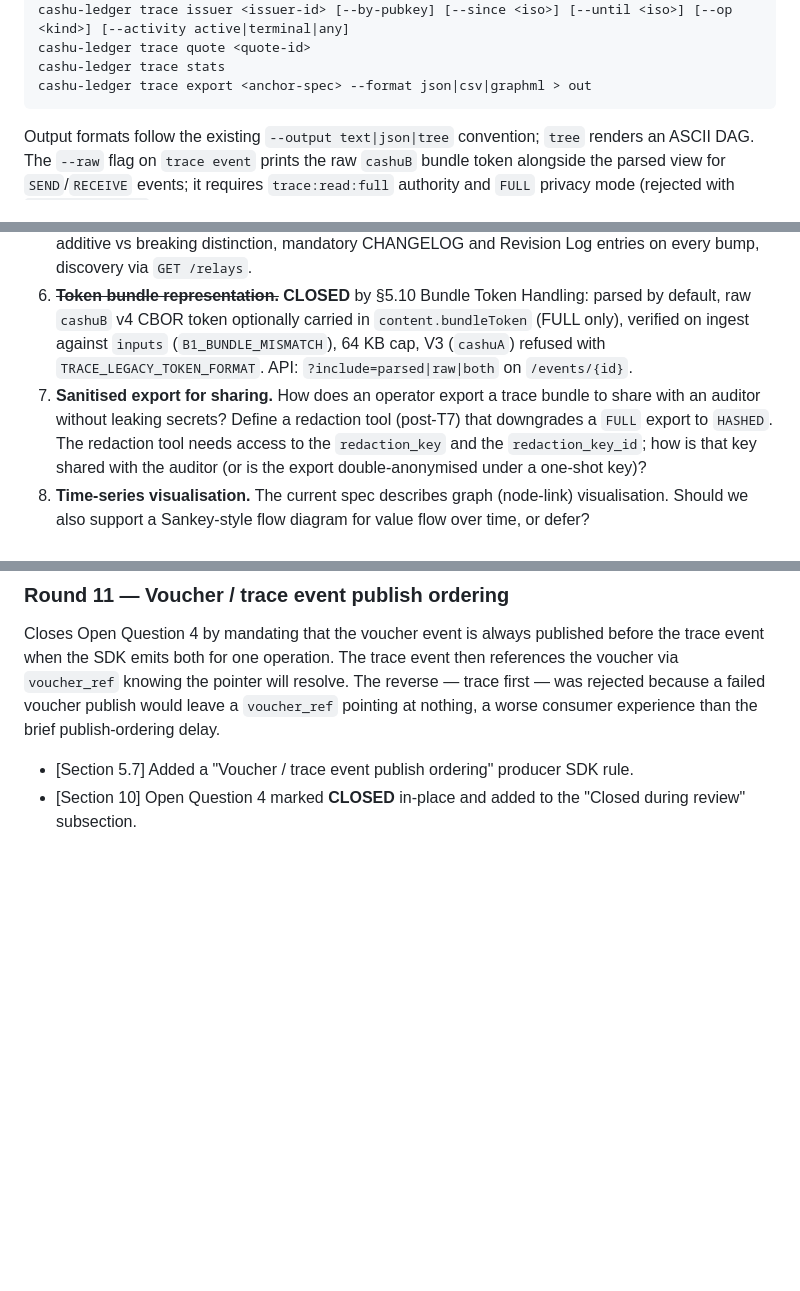
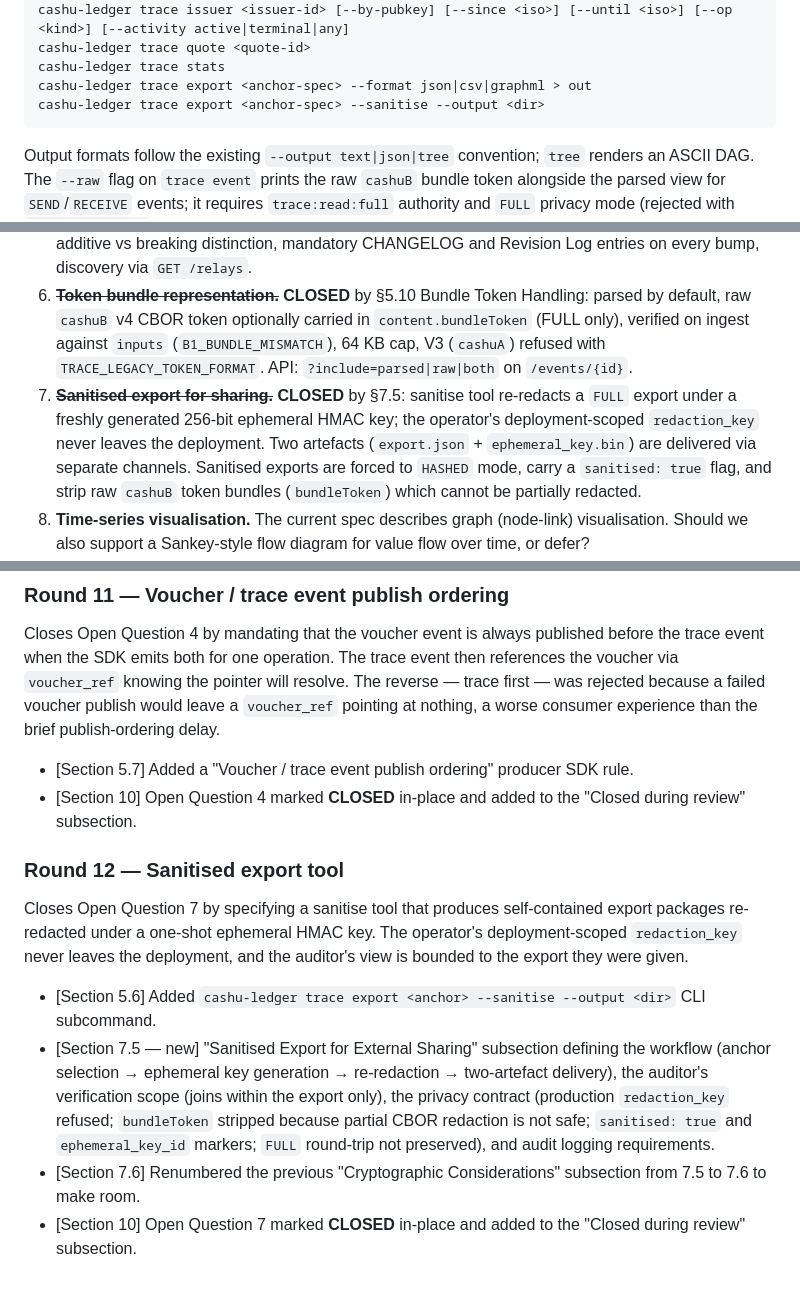
Before and after one commit to 398ja/cashu-ledger, a Markdown page: docs/design/transaction-traceability-specification.md, 3 parts joined by grey strips. GitHub-like rendering; blank space fills up the shorter version.

````diff
--- a/docs/design/transaction-traceability-specification.md
+++ b/docs/design/transaction-traceability-specification.md
@@ -784,6 +784,7 @@ cashu-ledger trace issuer <issuer-id> [--by-pubkey] [--since <iso>] [--until <is
 cashu-ledger trace quote <quote-id>
 cashu-ledger trace stats
 cashu-ledger trace export <anchor-spec> --format json|csv|graphml > out
+cashu-ledger trace export <anchor-spec> --sanitise --output <dir>
 ```
 
 Output formats follow the existing `--output text|json|tree` convention; `tree` renders an ASCII DAG. The `--raw` flag on `trace event` prints the raw `cashuB` bundle token alongside the parsed view for `SEND`/`RECEIVE` events; it requires `trace:read:full` authority and `FULL` privacy mode (rejected with `TRACE_FORBIDDEN` otherwise).
@@ -1274,7 +1306,7 @@ These require stakeholder input before or during implementation. Items closed du
 4. ~~**Voucher and traceability event ordering.**~~ **CLOSED**: producer SDK MUST publish the voucher event (`kind 30078`) FIRST, await its acceptance from at least one ledger-subscribed relay, then publish the trace event (`kind 9079`) referencing the voucher's `d` tag via `voucher_ref`. Rationale: the trace event's `voucher_ref` is a pointer; emitting the trace event first creates a window in which consumers can resolve the pointer to nothing. Each event is independently useful — a trace event without a voucher is meaningful (the operation happened) and a voucher without a trace event is meaningful (legacy compatibility for pre-SDK deployments) — but a trace event whose `voucher_ref` cannot resolve is a worse user experience than a brief delay. The producer SDK enforces the ordering when publishing both events for the same operation; if the voucher publish fails, the trace event is published without `voucher_ref` and the SDK retries the voucher in the background.
 5. ~~**Schema evolution.**~~ **CLOSED** by §5.12: four-tier compatibility ladder (silent / silent / warn / reject), additive vs breaking distinction, mandatory CHANGELOG and Revision Log entries on every bump, discovery via `GET /relays`.
 6. ~~**Token bundle representation.**~~ **CLOSED** by §5.10 Bundle Token Handling: parsed by default, raw `cashuB` v4 CBOR token optionally carried in `content.bundleToken` (FULL only), verified on ingest against `inputs` (`B1_BUNDLE_MISMATCH`), 64 KB cap, V3 (`cashuA`) refused with `TRACE_LEGACY_TOKEN_FORMAT`. API: `?include=parsed|raw|both` on `/events/{id}`.
-7. **Sanitised export for sharing.** How does an operator export a trace bundle to share with an auditor without leaking secrets? Define a redaction tool (post-T7) that downgrades a `FULL` export to `HASHED`. The redaction tool needs access to the `redaction_key` and the `redaction_key_id`; how is that key shared with the auditor (or is the export double-anonymised under a one-shot key)?
+7. ~~**Sanitised export for sharing.**~~ **CLOSED** by §7.5: sanitise tool re-redacts a `FULL` export under a freshly generated 256-bit ephemeral HMAC key; the operator's deployment-scoped `redaction_key` never leaves the deployment. Two artefacts (`export.json` + `ephemeral_key.bin`) are delivered via separate channels. Sanitised exports are forced to `HASHED` mode, carry a `sanitised: true` flag, and strip raw `cashuB` token bundles (`bundleToken`) which cannot be partially redacted.
 8. **Time-series visualisation.** The current spec describes graph (node-link) visualisation. Should we also support a Sankey-style flow diagram for value flow over time, or defer?
 9. **Partial Lightning settlement (MPP).** For NUT-08 `MELT` operations where Lightning settlement is partial (e.g., MPP under-delivery), is the correct representation: (a) a single `MELT_FAILED` with `partial=true` tag, or (b) a `MELT` for the settled portion plus a compensating refund event? The spec currently allows either; pick one before T2.x.
 10. **NIP-44 encrypted content for FULL mode over shared relays.** Section 7.2 reserves NIP-44 encrypted content as future work. Confirm whether v2 of this spec should adopt it; if so, decide whether ledger holds a long-term decryption key or rotates per-day session keys.
@@ -1473,3 +1506,12 @@ Closes Open Question 4 by mandating that the voucher event is always published b
 
 - [Section 5.7] Added a "Voucher / trace event publish ordering" producer SDK rule.
 - [Section 10] Open Question 4 marked **CLOSED** in-place and added to the "Closed during review" subsection.
+
+### Round 12 — Sanitised export tool
+
+Closes Open Question 7 by specifying a sanitise tool that produces self-contained export packages re-redacted under a one-shot ephemeral HMAC key. The operator's deployment-scoped `redaction_key` never leaves the deployment, and the auditor's view is bounded to the export they were given.
+
+- [Section 5.6] Added `cashu-ledger trace export <anchor> --sanitise --output <dir>` CLI subcommand.
+- [Section 7.5 — new] "Sanitised Export for External Sharing" subsection defining the workflow (anchor selection → ephemeral key generation → re-redaction → two-artefact delivery), the auditor's verification scope (joins within the export only), the privacy contract (production `redaction_key` refused; `bundleToken` stripped because partial CBOR redaction is not safe; `sanitised: true` and `ephemeral_key_id` markers; `FULL` round-trip not preserved), and audit logging requirements.
+- [Section 7.6] Renumbered the previous "Cryptographic Considerations" subsection from 7.5 to 7.6 to make room.
+- [Section 10] Open Question 7 marked **CLOSED** in-place and added to the "Closed during review" subsection.
````
Also changed, not shown: other parts of docs/design/transaction-traceability-specification.md (+33 -1 lines).
